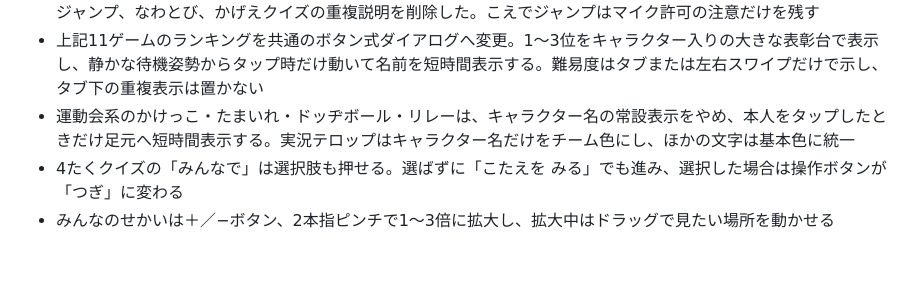
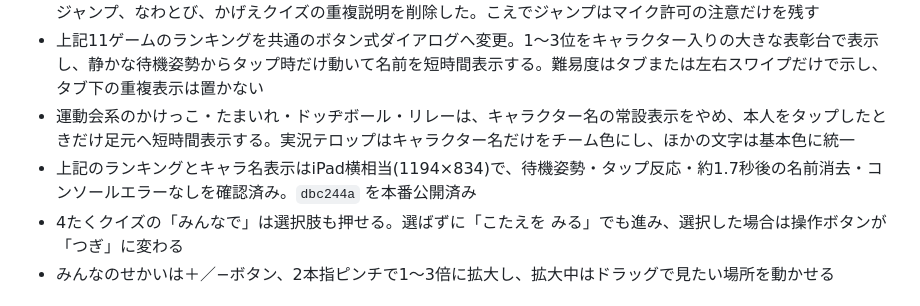
Before and after one commit to nuigurusho/hoiku, a Markdown page: notes/HANDOVER.md, the part around the change. GitHub-like rendering; blank space fills up the shorter version.

Commit message:
引き継ぎ資料に表示改善の検証結果を追記

```diff
--- a/notes/HANDOVER.md
+++ b/notes/HANDOVER.md
@@ -131,6 +131,7 @@ index.html ──右上の歯車────────→ settings.html
 - かけっこ、じゃんけん、クイズ、まちがいさがし、カードあわせ、パズル、おえかきのたび、もぐらたたき、こえでジャンプ、なわとび、かげえクイズの重複説明を削除した。こえでジャンプはマイク許可の注意だけを残す
 - 上記11ゲームのランキングを共通のボタン式ダイアログへ変更。1〜3位をキャラクター入りの大きな表彰台で表示し、静かな待機姿勢からタップ時だけ動いて名前を短時間表示する。難易度はタブまたは左右スワイプだけで示し、タブ下の重複表示は置かない
 - 運動会系のかけっこ・たまいれ・ドッヂボール・リレーは、キャラクター名の常設表示をやめ、本人をタップしたときだけ足元へ短時間表示する。実況テロップはキャラクター名だけをチーム色にし、ほかの文字は基本色に統一
+- 上記のランキングとキャラ名表示はiPad横相当(1194×834)で、待機姿勢・タップ反応・約1.7秒後の名前消去・コンソールエラーなしを確認済み。`dbc244a` を本番公開済み
 - 4たくクイズの「みんなで」は選択肢も押せる。選ばずに「こたえを みる」でも進み、選択した場合は操作ボタンが「つぎ」に変わる
 - みんなのせかいは＋／−ボタン、2本指ピンチで1〜3倍に拡大し、拡大中はドラッグで見たい場所を動かせる
 
```
